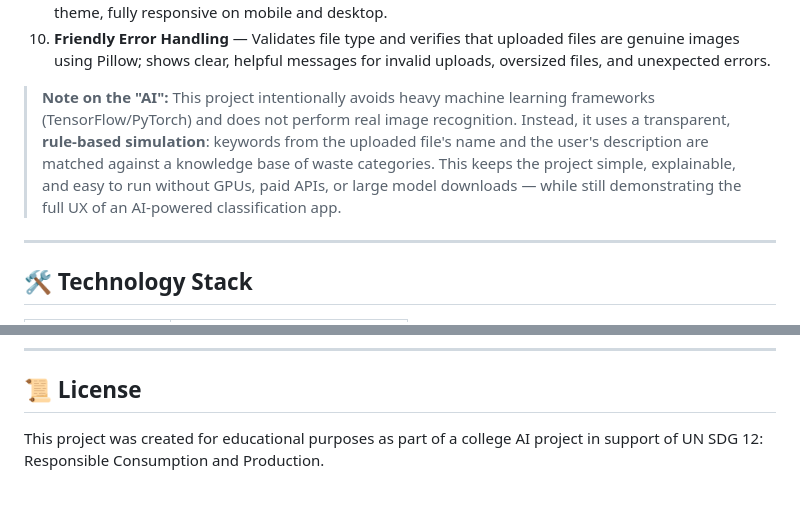
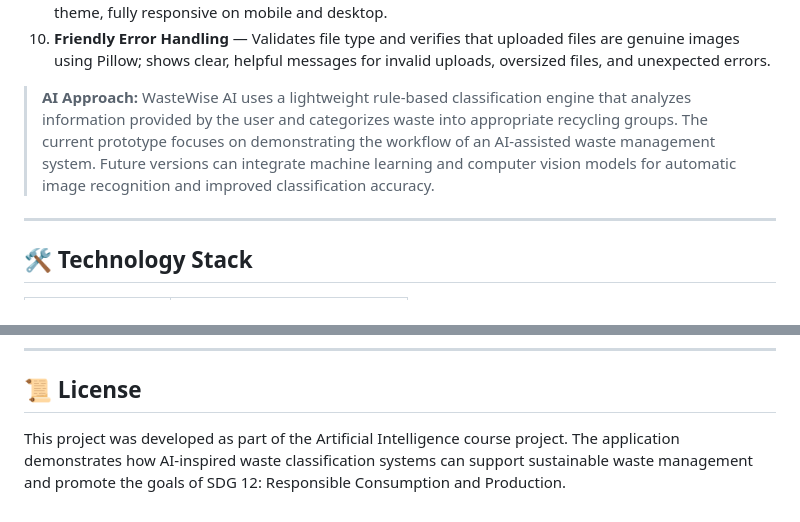
Before and after one commit to ritikagoud/WasteWise-AI, a Markdown page: README.md, 2 parts joined by grey strips. Drawn GitHub-style.

Commit message:
Revise AI explanation and project description in README
Updated the README to clarify the AI approach and project purpose.

```diff
--- a/README.md
+++ b/README.md
@@ -77,14 +77,7 @@ WasteWise AI supports this goal by:
     uploaded files are genuine images using Pillow; shows clear, helpful
     messages for invalid uploads, oversized files, and unexpected errors.
 
-> **Note on the "AI":** This project intentionally avoids heavy machine
-> learning frameworks (TensorFlow/PyTorch) and does not perform real image
-> recognition. Instead, it uses a transparent, **rule-based simulation**:
-> keywords from the uploaded file's name and the user's description are
-> matched against a knowledge base of waste categories. This keeps the
-> project simple, explainable, and easy to run without GPUs, paid APIs, or
-> large model downloads — while still demonstrating the full UX of an
-> AI-powered classification app.
+> **AI Approach:** WasteWise AI uses a lightweight rule-based classification engine that analyzes information provided by the user and categorizes waste into appropriate recycling groups. The current prototype focuses on demonstrating the workflow of an AI-assisted waste management system. Future versions can integrate machine learning and computer vision models for automatic image recognition and improved classification accuracy.
 
 ---
 
@@ -209,5 +202,4 @@ guidance.
 
 ## 📜 License
 
-This project was created for educational purposes as part of a college AI
-project in support of UN SDG 12: Responsible Consumption and Production.
+This project was developed as part of the Artificial Intelligence course project. The application demonstrates how AI-inspired waste classification systems can support sustainable waste management and promote the goals of SDG 12: Responsible Consumption and Production.
```
